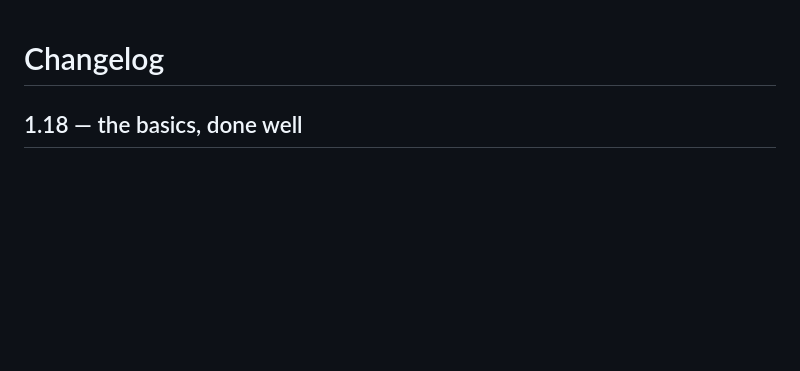
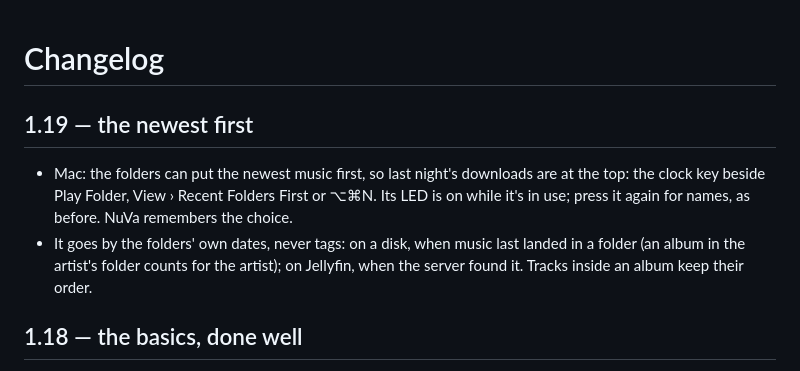
Before and after one commit to martinsmdnuno/nuva, a Markdown page: CHANGELOG.md, the part around the change. GitHub-like rendering; blank space fills up the shorter version.

```diff
--- a/CHANGELOG.md
+++ b/CHANGELOG.md
@@ -1,4 +1,9 @@
 # Changelog
+
+## 1.19 — the newest first
+
+- Mac: the folders can put the newest music first, so last night's downloads are at the top: the clock key beside Play Folder, View › Recent Folders First or ⌥⌘N. Its LED is on while it's in use; press it again for names, as before. NuVa remembers the choice.
+- It goes by the folders' own dates, never tags: on a disk, when music last landed in a folder (an album in the artist's folder counts for the artist); on Jellyfin, when the server found it. Tracks inside an album keep their order.
 
 ## 1.18 — the basics, done well
 
```
Also changed, not shown: README.md (+6 -3 lines), docs/screenshots/browser.png, 4 other files.
